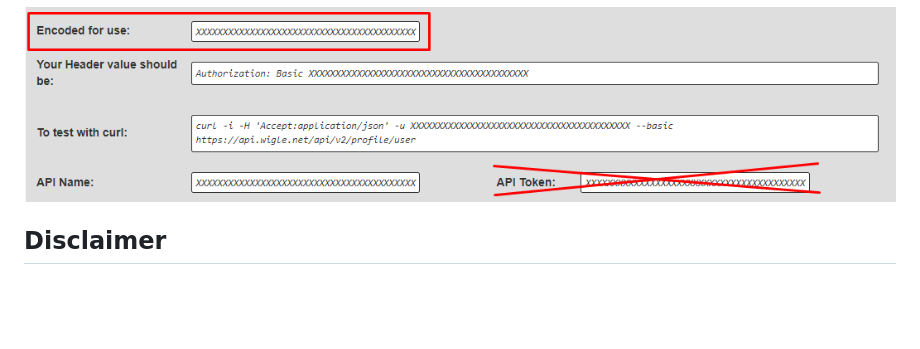
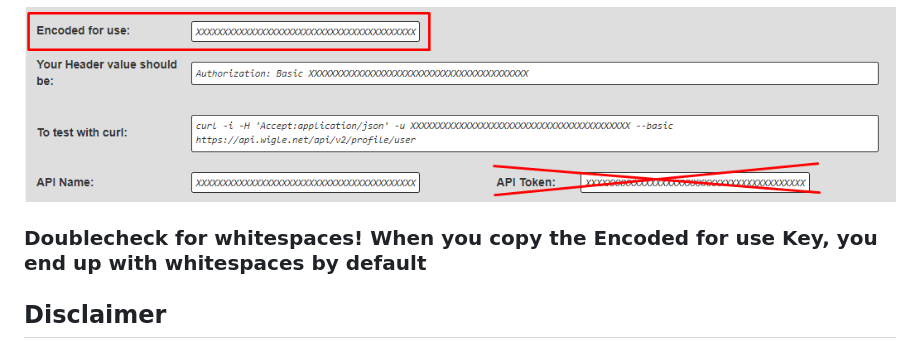
Before and after one commit to JAKAMI99/pwnamap, a Markdown page: README.md, the part around the change. Rendered like a GitHub page; blank space fills up the shorter version.

Commit message:
Added clarification

```diff
--- a/README.md
+++ b/README.md
@@ -123,6 +123,9 @@ When adding your API Token to pwnamap, make sure to use the "Encoded for use" AP
 
 ![Screenshot of the API Token](/images/WigleAPI.png)
 
+### Doublecheck for whitespaces! When you copy the Encoded for use Key, you end up with whitespaces by default
+
+
 
 
 
```
